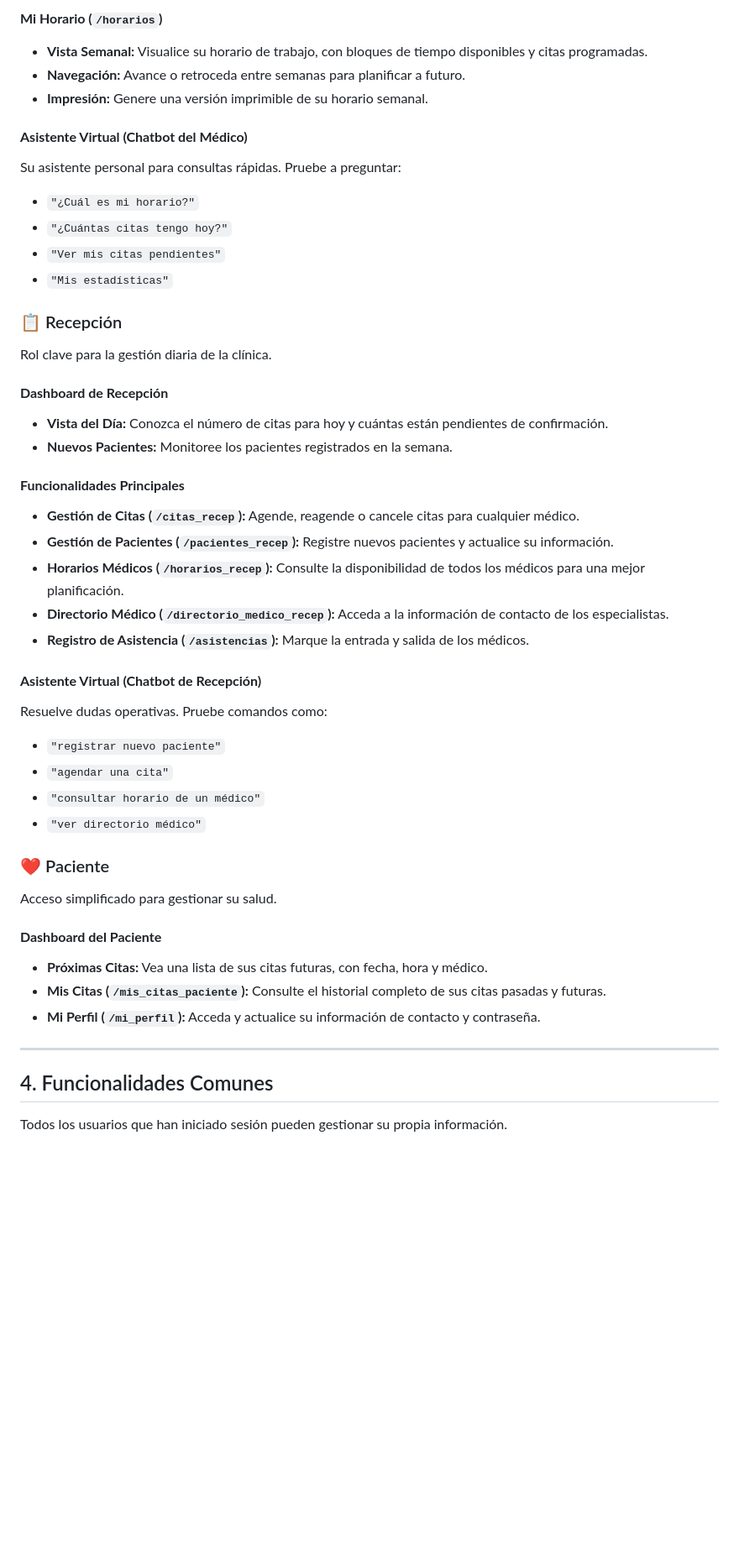
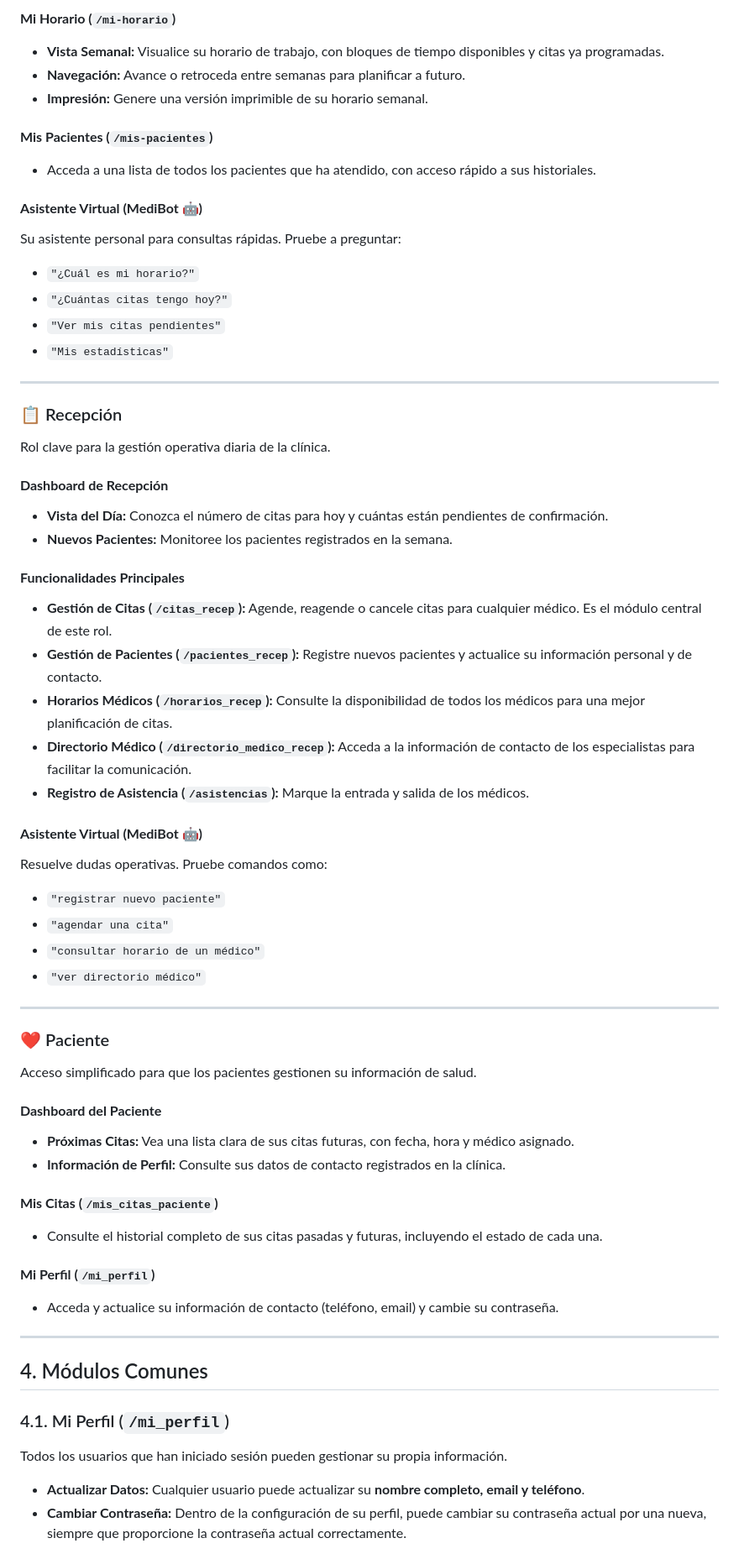
Before and after one commit to EquipoUptamca/EquipoUptamca-Proyecto-Clinica, a Markdown page: README.md, the part around one of its changes. Shown at 84% size. Rendered like a GitHub page; blank space fills up the shorter version.

```diff
--- a/README.md
+++ b/README.md
@@ -99,48 +118,63 @@ El rol de Médico está enfocado en la gestión de su agenda y pacientes.
 
-#### **Mi Horario (`/horarios`)**
--   **Vista Semanal:** Visualice su horario de trabajo, con bloques de tiempo disponibles y citas programadas.
+#### **Mi Horario (`/mi-horario`)**
+-   **Vista Semanal:** Visualice su horario de trabajo, con bloques de tiempo disponibles y citas ya programadas.
 -   **Navegación:** Avance o retroceda entre semanas para planificar a futuro.
 -   **Impresión:** Genere una versión imprimible de su horario semanal.
 
-#### **Asistente Virtual (Chatbot del Médico)**
+#### **Mis Pacientes (`/mis-pacientes`)**
+-   Acceda a una lista de todos los pacientes que ha atendido, con acceso rápido a sus historiales.
+
+#### **Asistente Virtual (MediBot 🤖)**
 Su asistente personal para consultas rápidas. Pruebe a preguntar:
 -   `"¿Cuál es mi horario?"`
 -   `"¿Cuántas citas tengo hoy?"`
 -   `"Ver mis citas pendientes"`
 -   `"Mis estadísticas"`
 
+---
+
 ### 📋 Recepción
-Rol clave para la gestión diaria de la clínica.
+Rol clave para la gestión operativa diaria de la clínica.
 
 #### **Dashboard de Recepción**
 -   **Vista del Día:** Conozca el número de citas para hoy y cuántas están pendientes de confirmación.
 -   **Nuevos Pacientes:** Monitoree los pacientes registrados en la semana.
 
 #### **Funcionalidades Principales**
--   **Gestión de Citas (`/citas_recep`):** Agende, reagende o cancele citas para cualquier médico.
--   **Gestión de Pacientes (`/pacientes_recep`):** Registre nuevos pacientes y actualice su información.
--   **Horarios Médicos (`/horarios_recep`):** Consulte la disponibilidad de todos los médicos para una mejor planificación.
--   **Directorio Médico (`/directorio_medico_recep`):** Acceda a la información de contacto de los especialistas.
+-   **Gestión de Citas (`/citas_recep`):** Agende, reagende o cancele citas para cualquier médico. Es el módulo central de este rol.
+-   **Gestión de Pacientes (`/pacientes_recep`):** Registre nuevos pacientes y actualice su información personal y de contacto.
+-   **Horarios Médicos (`/horarios_recep`):** Consulte la disponibilidad de todos los médicos para una mejor planificación de citas.
+-   **Directorio Médico (`/directorio_medico_recep`):** Acceda a la información de contacto de los especialistas para facilitar la comunicación.
 -   **Registro de Asistencia (`/asistencias`):** Marque la entrada y salida de los médicos.
 
-#### **Asistente Virtual (Chatbot de Recepción)**
+#### **Asistente Virtual (MediBot 🤖)**
 Resuelve dudas operativas. Pruebe comandos como:
 -   `"registrar nuevo paciente"`
 -   `"agendar una cita"`
 -   `"consultar horario de un médico"`
 -   `"ver directorio médico"`
 
+---
+
 ### ❤️ Paciente
-Acceso simplificado para gestionar su salud.
+Acceso simplificado para que los pacientes gestionen su información de salud.
 
 #### **Dashboard del Paciente**
--   **Próximas Citas:** Vea una lista de sus citas futuras, con fecha, hora y médico.
--   **Mis Citas (`/mis_citas_paciente`):** Consulte el historial completo de sus citas pasadas y futuras.
--   **Mi Perfil (`/mi_perfil`):** Acceda y actualice su información de contacto y contraseña.
+-   **Próximas Citas:** Vea una lista clara de sus citas futuras, con fecha, hora y médico asignado.
+-   **Información de Perfil:** Consulte sus datos de contacto registrados en la clínica.
+
+#### **Mis Citas (`/mis_citas_paciente`)**
+-   Consulte el historial completo de sus citas pasadas y futuras, incluyendo el estado de cada una.
+
+#### **Mi Perfil (`/mi_perfil`)**
+-   Acceda y actualice su información de contacto (teléfono, email) y cambie su contraseña.
 
 ---
 
-## 4. Funcionalidades Comunes
+## 4. Módulos Comunes
 
+### 4.1. Mi Perfil (`/mi_perfil`)
 Todos los usuarios que han iniciado sesión pueden gestionar su propia información.
+-   **Actualizar Datos:** Cualquier usuario puede actualizar su **nombre completo, email y teléfono**.
+-   **Cambiar Contraseña:** Dentro de la configuración de su perfil, puede cambiar su contraseña actual por una nueva, siempre que proporcione la contraseña actual correctamente.
 
```
Also changed, not shown: other parts of README.md (+65 -44 lines).
